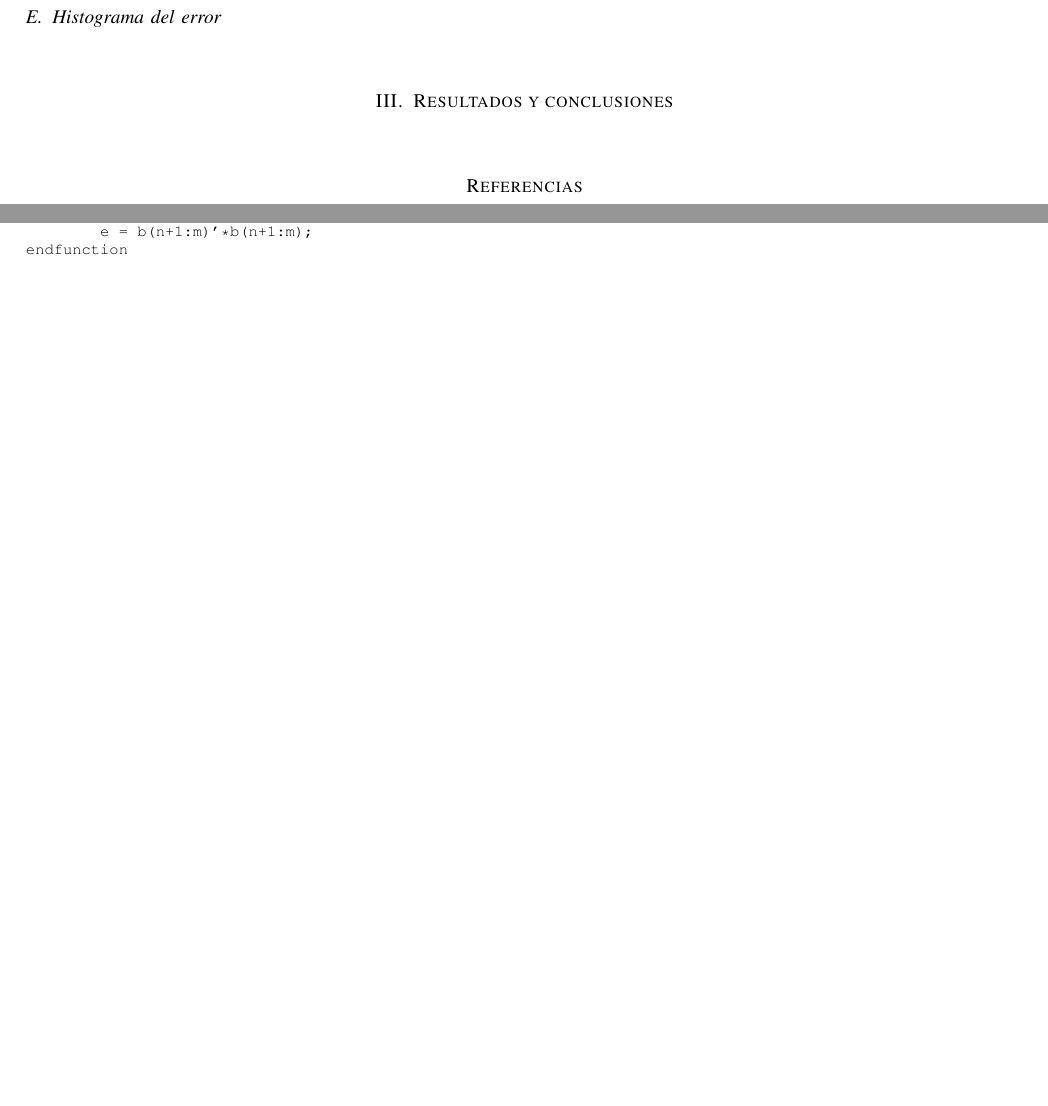
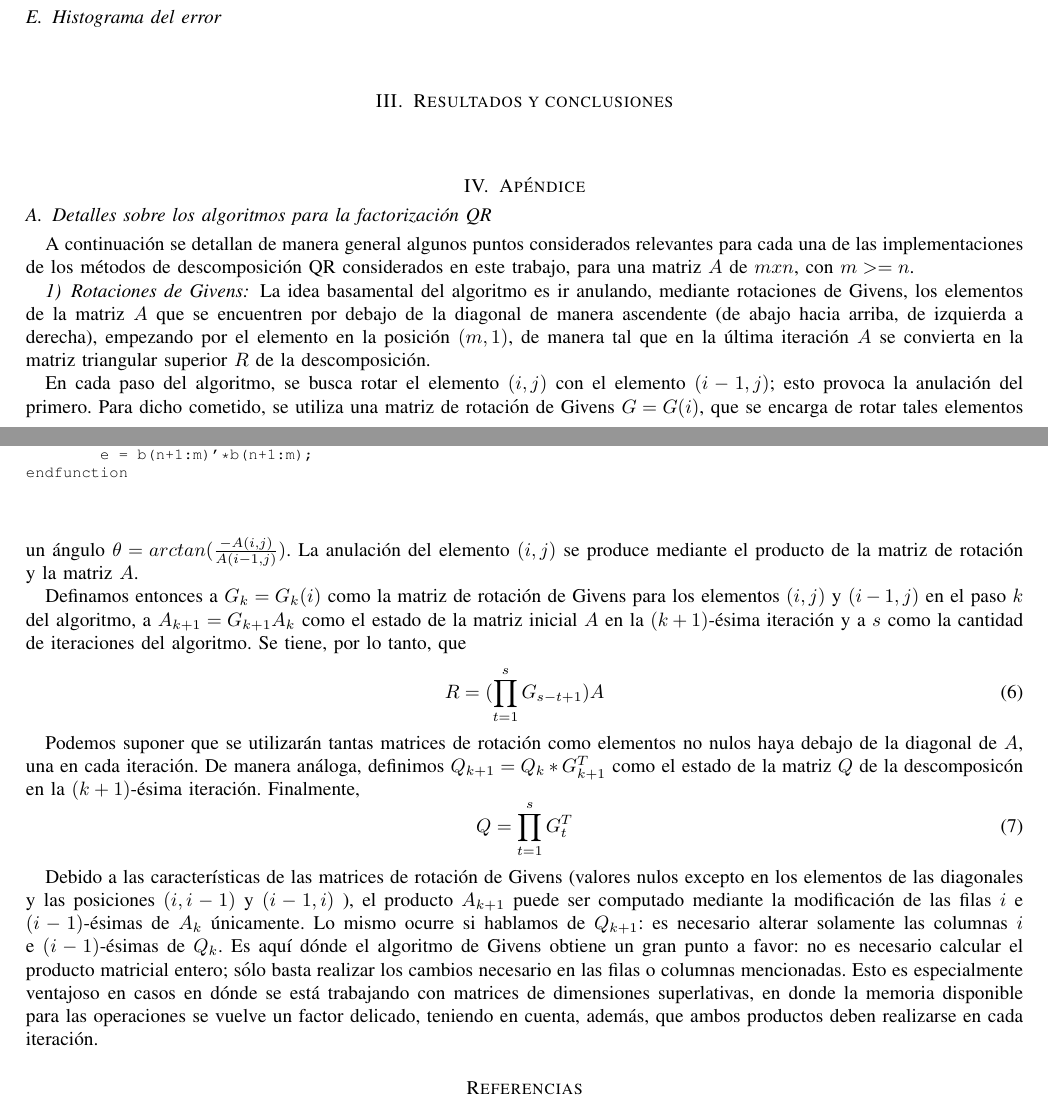
Before and after one commit to alejandromagnorsky/tpmna, a LaTeX paper (tp1/doc/informe.tex): two parts of pages 3 and 4 of 5 before the commit and two parts of pages 3 and 4 of 6 after it, joined at a grey line, cut so that both start at the same text, the shorter picture padded with empty space. The pictures show the PDF file tp1/doc/informe.pdf that the author committed with the source.

Commit message:
Mi parte del informe. Creo que no falta nada, decidí no hacer hincapié en la descripcion exhaustiva del método de Given porque no creo que sea la idea del tp. Solo expliqué detalles generales del método como para entender el algoritmo

```diff
--- a/tp1/doc/informe.tex
+++ b/tp1/doc/informe.tex
@@ -555,9 +555,44 @@ La tabla \ref{table:ecm} muestra los resultados del cálculo del error cuadráti
 
 \vspace{1cm}
 %-------------------------------------------------------------------------
+\section{Apéndice}
+
+\subsection{Detalles sobre los algoritmos para la factorización QR}
+ A continuación se detallan de manera general algunos puntos considerados relevantes para cada una de las implementaciones de los métodos de descomposición QR considerados en este trabajo, para una matriz $A$ de $mxn$, con $m >= n$.
+
+\subsubsection{Rotaciones de Givens}
+La idea basamental del algoritmo es ir anulando, mediante rotaciones de Givens, los elementos de la matriz $A$ que se encuentren por debajo de la diagonal
+de manera ascendente (de abajo hacia arriba, de izquierda a derecha), empezando por el elemento en la posición $(m,1)$, de manera
+tal que en la última iteración $A$ se convierta en la matriz triangular superior $R$ de la descomposición.
+\par
+En cada paso del algoritmo, se busca rotar el elemento $(i,j)$ con el elemento $(i-1,j)$; esto provoca la anulación del primero.
+Para dicho cometido, se utiliza una matriz de rotación de Givens $G = G(i)$, que se encarga de rotar tales elementos un
+ángulo $\theta = arctan(\frac{-A(i,j)}{A(i-1,j)})$. La anulación del elemento $(i,j)$ se produce mediante el producto de la matriz de rotación y la matriz $A$.
+\par
+Definamos entonces a $G_k = G_k(i)$ como la matriz de rotación de Givens para los elementos $(i,j)$ y $(i-1,j)$ en el paso $k$ del algoritmo, a
+$A_{k+1} = G_{k+1} A_k$ como el estado de la matriz inicial $A$ en la $(k+1)$-ésima iteración
+y a $s$ como la cantidad de iteraciones del algoritmo. Se tiene, por lo tanto, que
+\begin{equation}
+  R = (\displaystyle\prod_{t=1}^s G_{s-t+1}) A
+\end{equation}
+
+Podemos suponer que se utilizarán tantas matrices de rotación como elementos no nulos haya debajo de la diagonal de $A$, una en cada iteración.
+De manera análoga, definimos $Q_{k+1} = Q_k * G_{k+1}^T$ como el estado de la matriz $Q$ de la descomposicón en la $(k+1)$-ésima iteración. Finalmente,
+\begin{equation}
+Q = \displaystyle\prod_{t=1}^s G_{t}^T
+\end{equation}
+
+
+Debido a las características de las matrices de rotación de Givens (valores nulos excepto en los elementos de las diagonales y las posiciones $(i, i-1)$ y $(i-1,i)$ ),
+el producto $A_{k+1}$ puede ser computado mediante la modificación de las filas $i$ e $(i-1)$-ésimas de $A_k$ únicamente. Lo mismo ocurre si hablamos de $Q_{k+1}$: es necesario alterar
+solamente las columnas $i$ e $(i-1)$-ésimas de $Q_{k}$. Es aquí dónde el algoritmo de Givens obtiene un gran punto a favor: no es necesario
+calcular el producto matricial entero; sólo basta realizar los cambios necesario en las filas o columnas mencionadas. Esto es especialmente ventajoso
+en casos en dónde se está trabajando con matrices de dimensiones superlativas, en donde la memoria disponible para las operaciones se vuelve un factor delicado, teniendo
+en cuenta, además, que ambos productos deben realizarse en cada iteración.
+\par
+
 
 \begin{thebibliography}{1}
-
 \bibitem[Haslett, J. y Raftery, A. E.(1989)]{haslett}
 	Haslett, J.,
 	Raftery, Adrian E.,
```
Also changed, not shown: tp1/doc/informe.pdf, tp1/doc/informe.tex (1 more changed lines), 1 other file.
